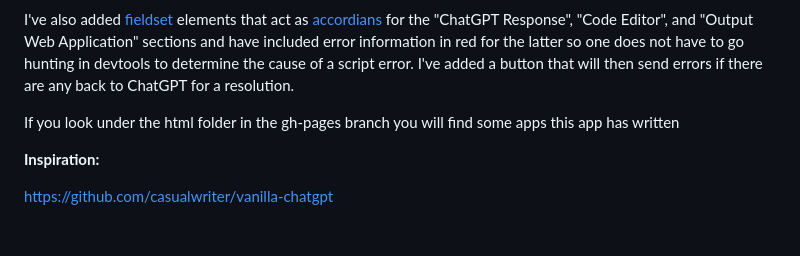
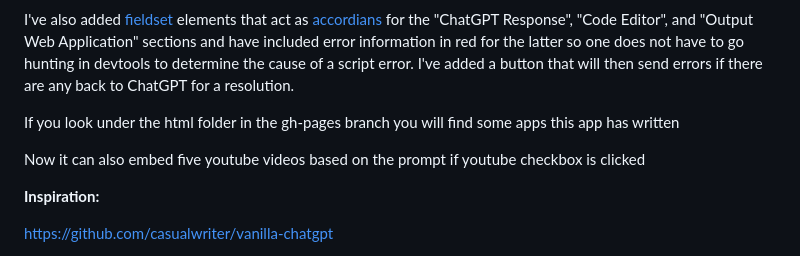
Before and after one commit to jay23606/chat-gpt-voice, a Markdown page: README.md, the part around the change. Rendered like a GitHub page; blank space fills up the shorter version.

```diff
--- a/README.md
+++ b/README.md
@@ -49,6 +49,8 @@ I've also added [fieldset](https://developer.mozilla.org/en-US/docs/Web/HTML/Ele
 
 If you look under the html folder in the gh-pages branch you will find some apps this app has written
 
+Now it can also embed five youtube videos based on the prompt if youtube checkbox is clicked
+
 <strong>Inspiration:</strong>
 
 https://github.com/casualwriter/vanilla-chatgpt
```
